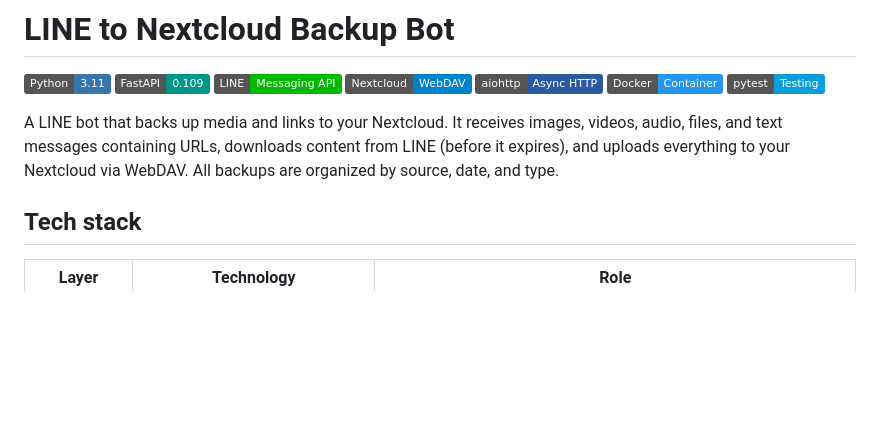
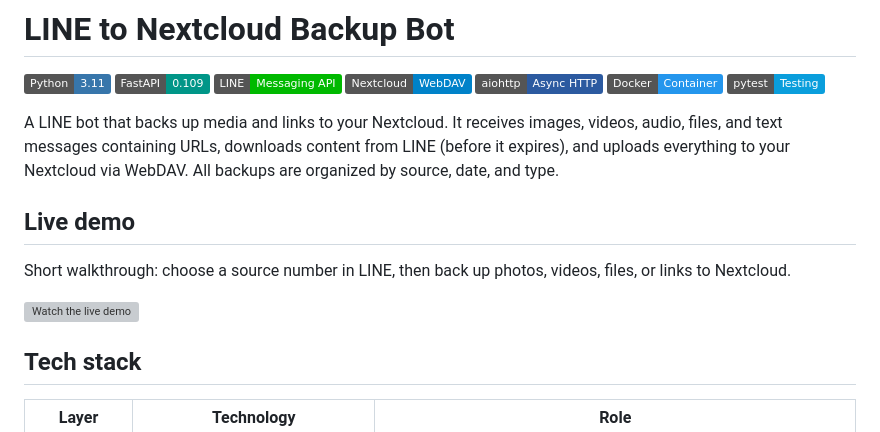
Before and after one commit to Benedict-CS/line-backup-bot, a Markdown page: README.md, the part around the change. Rendered like a GitHub page; badges without logos; blank space fills up the shorter version; grey boxes are pictures that could not be loaded.

Commit message:
Add YouTube live demo link to README.
Use a clickable thumbnail so viewers can watch the walkthrough on YouTube from the repo homepage.

Co-authored-by: Cursor <cursoragent@cursor.com>

```diff
--- a/README.md
+++ b/README.md
@@ -9,6 +9,12 @@
 [![pytest](https://img.shields.io/badge/pytest-Testing-0A9EDC?logo=pytest)](https://pytest.org/)
 
 A LINE bot that backs up media and links to your Nextcloud. It receives images, videos, audio, files, and text messages containing URLs, downloads content from LINE (before it expires), and uploads everything to your Nextcloud via WebDAV. All backups are organized by source, date, and type.
+
+## Live demo
+
+Short walkthrough: choose a source number in LINE, then back up photos, videos, files, or links to Nextcloud.
+
+[![Watch the live demo](https://img.youtube.com/vi/Xw6xE5GZ_W4/0.jpg)](https://youtu.be/Xw6xE5GZ_W4)
 
 ## Tech stack
 
```
